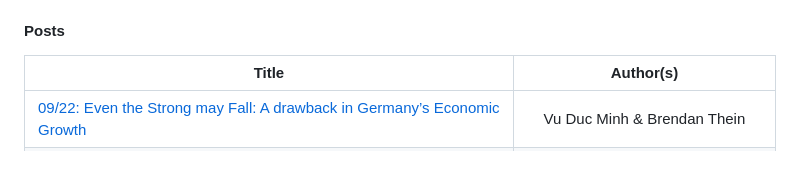
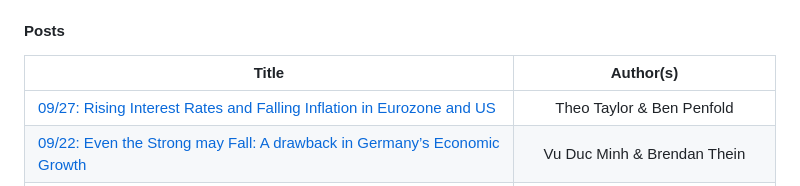
Before and after one commit to marciosantetti/ec235-fall23, a Markdown page: README.md, the part around the change. Drawn GitHub-style.

```diff
--- a/README.md
+++ b/README.md
@@ -57,6 +57,7 @@ Welcome to EC 235: **Macroeconomic Theory**!<br>
 
 | Title | Author(s) |
 |-------|:---------:|
+| [09/27: Rising Interest Rates and Falling Inflation in Eurozone and US](https://github.com/marciosantetti/ec235-fall23/blob/main/blog/posts/001/taylor-penfold.md) | Theo Taylor & Ben Penfold |
 | [09/22: Even the Strong may Fall: A drawback in Germany’s Economic Growth](https://github.com/marciosantetti/ec235-fall23/blob/main/blog/posts/002/minh-thein.md) | Vu Duc Minh & Brendan Thein |
 | [09/20: Turkey Combatting High Inflation](https://github.com/marciosantetti/ec235-fall23/blob/main/blog/posts/001/agarwal-mabuza.md) | Aditya Agarwal & Siyabonga Mabuza |
 | [09/15: Recent Rise in the Philippines’ Declining Inflation Rate Due to Rice](https://github.com/marciosantetti/ec235-fall23/blob/main/blog/posts/002/ilagan-mitsopoulos.md)| Diego Ilagan & Evangelos Mitsopoulos |
```
